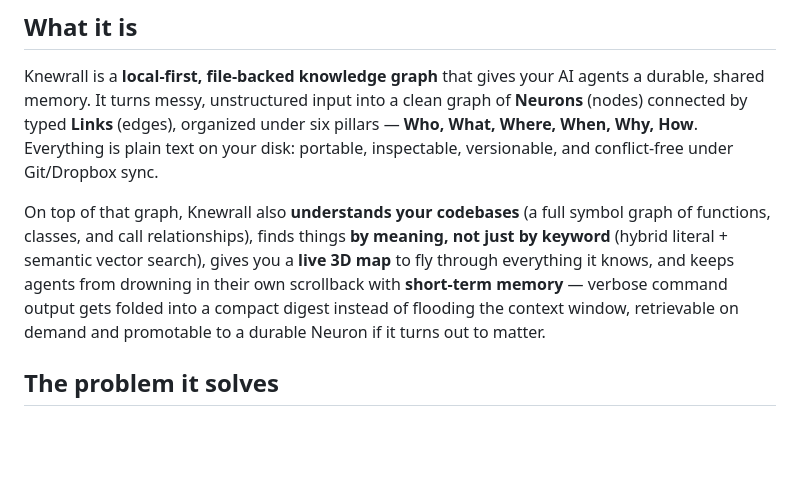
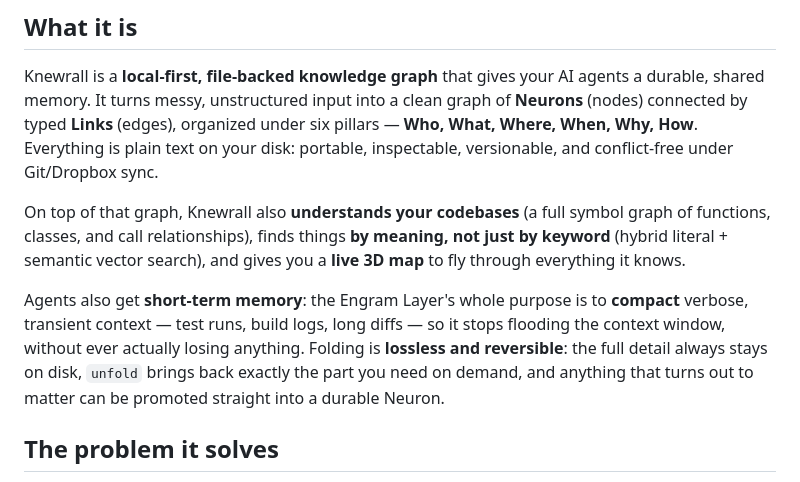
Before and after one commit to ABChainD/knewrall, a Markdown page: README.md, the part around the change. GitHub-like rendering; blank space fills up the shorter version.

Commit message:
Fix Engram Layer README mention: restore codebase-graphing paragraph, sharpen the pitch
The previous commit accidentally folded the short-term-memory mention into
the same sentence as codebase graphing/semantic search/the 3D viewer,
losing that paragraph's own shape. Restores it as written and adds the
Engram Layer as its own paragraph, emphasizing what actually matters:
compaction to keep the context window lean, done losslessly and
reversibly — nothing is discarded, just deferred until unfold asks for it.

```diff
--- a/README.md
+++ b/README.md
@@ -22,11 +22,15 @@ inspectable, versionable, and conflict-free under Git/Dropbox sync.
 
 On top of that graph, Knewrall also **understands your codebases** (a full symbol
 graph of functions, classes, and call relationships), finds things **by meaning, not
-just by keyword** (hybrid literal + semantic vector search), gives you a
-**live 3D map** to fly through everything it knows, and keeps agents from drowning
-in their own scrollback with **short-term memory** — verbose command output gets
-folded into a compact digest instead of flooding the context window, retrievable
-on demand and promotable to a durable Neuron if it turns out to matter.
+just by keyword** (hybrid literal + semantic vector search), and gives you a
+**live 3D map** to fly through everything it knows.
+
+Agents also get **short-term memory**: the Engram Layer's whole purpose is to
+**compact** verbose, transient context — test runs, build logs, long diffs — so it
+stops flooding the context window, without ever actually losing anything. Folding is
+**lossless and reversible**: the full detail always stays on disk, `unfold` brings
+back exactly the part you need on demand, and anything that turns out to matter can
+be promoted straight into a durable Neuron.
 
 ## The problem it solves
 
```
